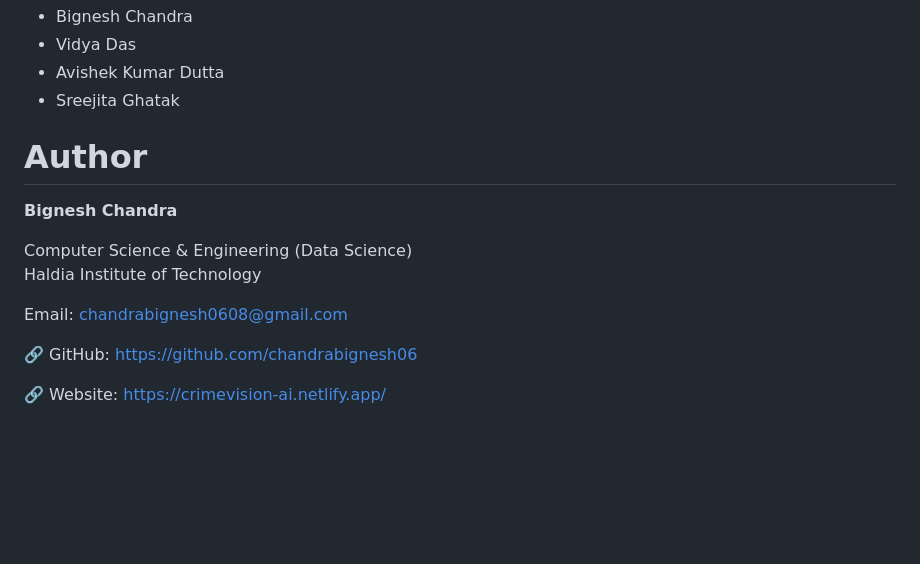
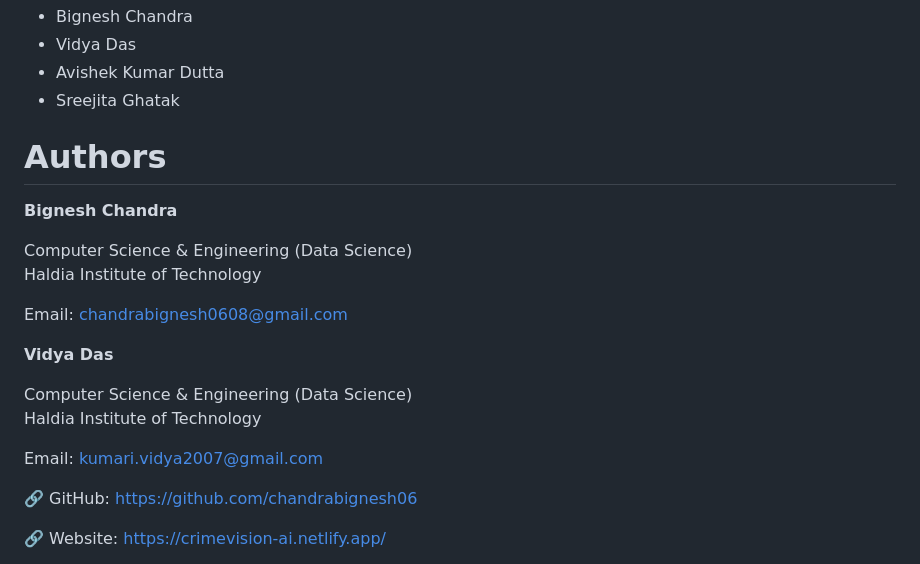
Before and after one commit to chandrabignesh06/healthchain-360, a Markdown page: README.md, the part around the change. GitHub-like rendering; blank space fills up the shorter version.

```diff
--- a/README.md
+++ b/README.md
@@ -325,7 +325,7 @@ This project is licensed under the MIT License.
 - Avishek Kumar Dutta
 - Sreejita Ghatak
 
-#  Author
+#  Authors
 
 **Bignesh Chandra**
 
@@ -333,6 +333,13 @@ Computer Science & Engineering (Data Science)
 Haldia Institute of Technology
 
  Email: chandrabignesh0608@gmail.com
+
+ **Vidya Das**
+
+ Computer Science & Engineering (Data Science)
+ Haldia Institute of Technology
+
+  Email: kumari.vidya2007@gmail.com
 
 🔗 GitHub: https://github.com/chandrabignesh06
 
```
